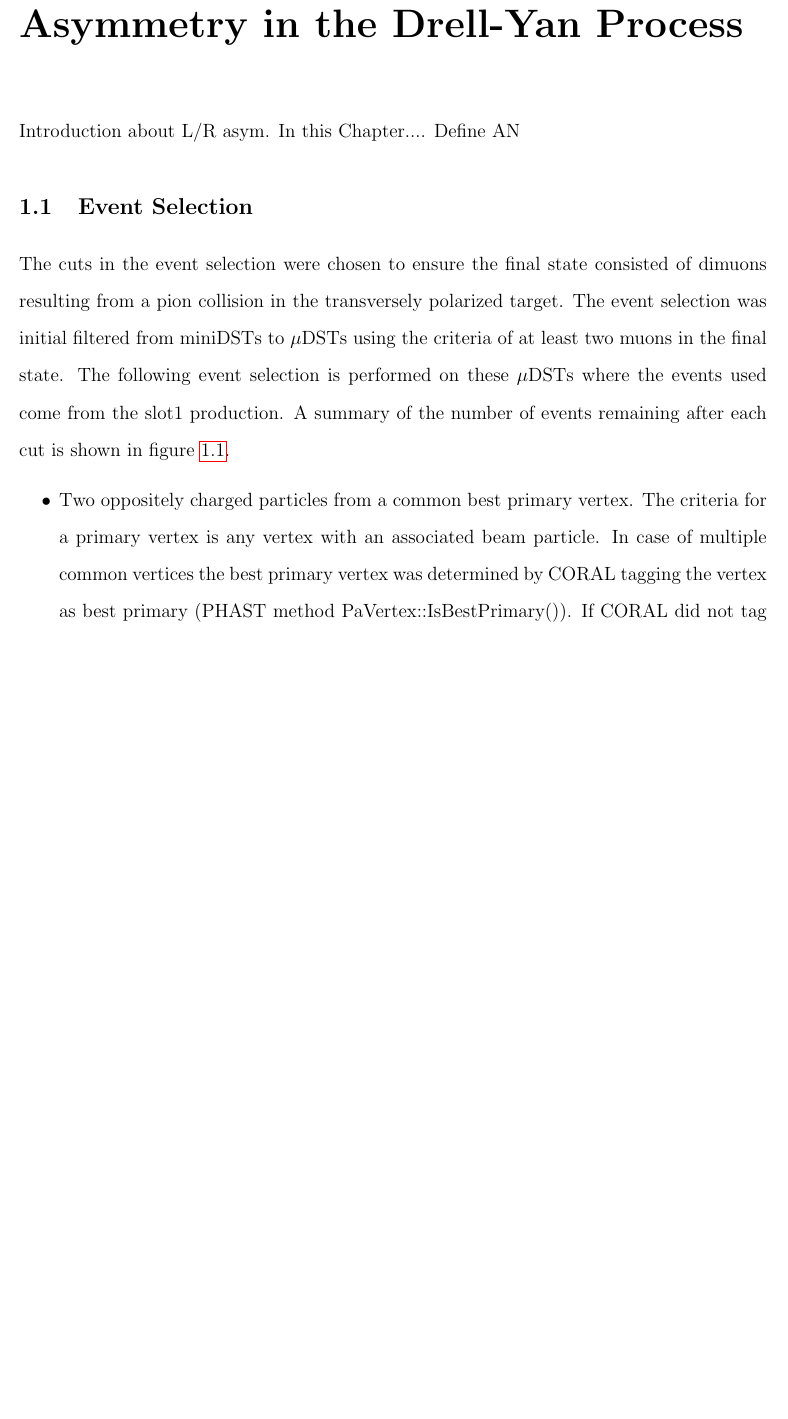
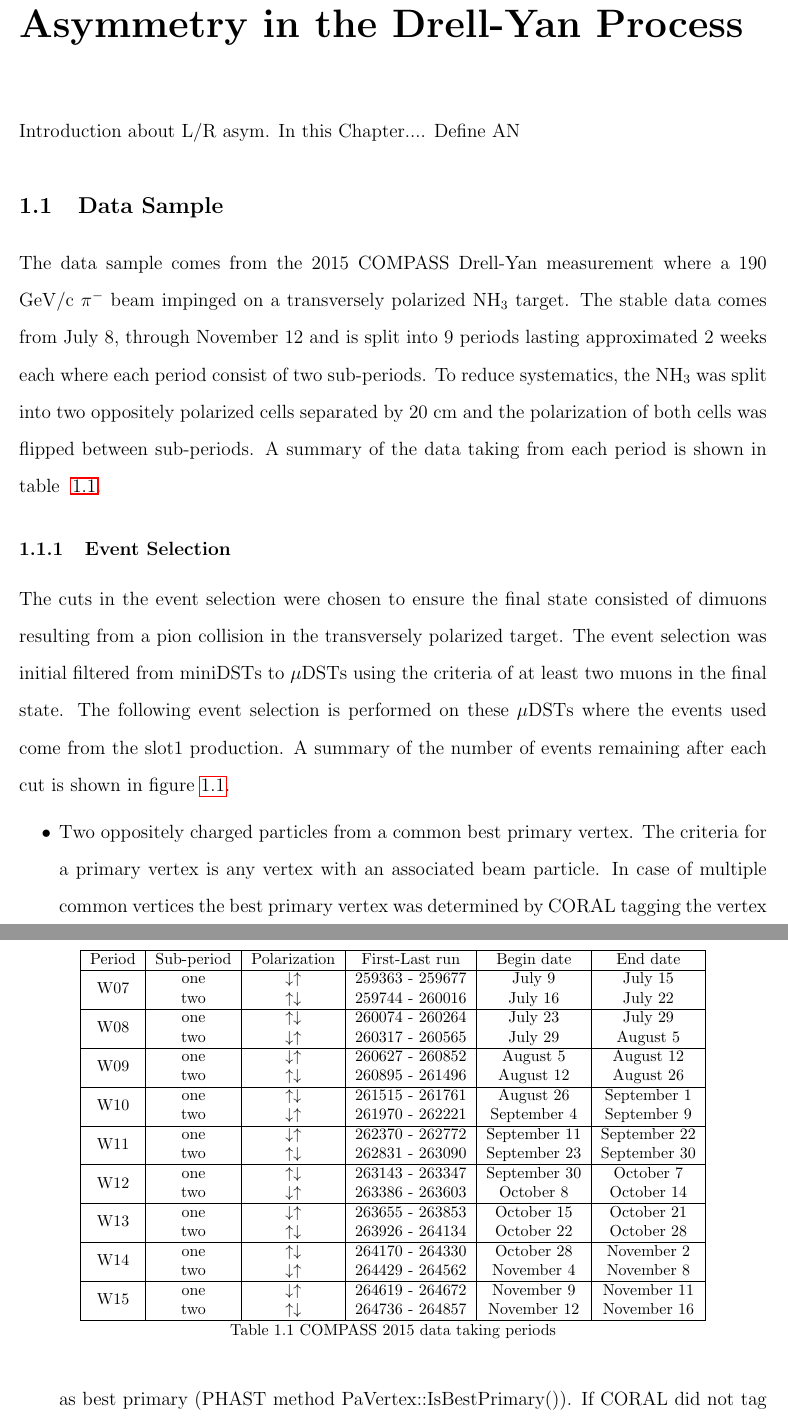
Before and after one commit to rsheitz2/Thesis, a LaTeX thesis (RHeitzThesis/thesis.tex, which reads RHeitzThesis/Chapters/OneCh/chapter1.tex, RHeitzThesis/Classes/uiucthesis2009.cls): part of page 5 of 13 before the commit and two parts of pages 5 and 6 of 13 after it, the two joined at a grey line, cut so that both start at the same text, the shorter picture padded with empty space. Compiled offline with pdfLaTeX.

Commit message:
New year

```diff
--- a/RHeitzThesis/Chapters/OneCh/chapter1.tex
+++ b/RHeitzThesis/Chapters/OneCh/chapter1.tex
@@ -6,7 +6,67 @@
 \else \graphicspath{{Chapters/OneCh/Figs/Vector/}{Chapters/OneCh/Figs/}} \fi
 
 Introduction about L/R asym.  In this Chapter....  Define AN
-\section{Event Selection}
+
+\section{Data Sample}
+The data sample comes from the 2015 COMPASS Drell-Yan measurement where a 190
+GeV/c $\pi^-$ beam impinged on a transversely polarized NH$_3$ target.  The
+stable data comes from July 8, through November 12 and is split into 9 periods
+lasting approximated 2 weeks each where each period consist of two sub-periods.
+To reduce systematics, the NH$_3$ was split into two oppositely polarized cells
+separated by 20 cm and the polarization of both cells was flipped between
+sub-periods.  A summary of the data taking from each period is shown in table
+~\ref{tab::datataking}.
+
+\begin{table}[h!]
+  \centering
+    \begin{tabular}{ |c|c|c|c|c|c| }
+      \hline
+      Period&  Sub-period&  Polarization&  First-Last run&  Begin date&  End date \\
+      \hline
+
+      \multirow{2}{2em}{W07}&  one&  $\downarrow \uparrow$&  259363 - 259677&  July 9&  July 15 \\
+      & two&  $\uparrow \downarrow$&  259744 - 260016&  July 16&  July 22 \\
+      \hline
+
+      \multirow{2}{2em}{W08}&  one&  $\uparrow \downarrow$&  260074 - 260264&  July 23&  July 29 \\
+      & two&  $\downarrow \uparrow$&  260317 - 260565&  July 29&  August 5 \\
+      \hline
+
+      \multirow{2}{2em}{W09}&  one&  $\downarrow \uparrow$&  260627 - 260852&  August 5&  August 12 \\
+      & two&  $\uparrow \downarrow$&  260895 - 261496&  August 12&  August 26 \\
+      \hline
+
+      \multirow{2}{2em}{W10}&  one&  $\uparrow \downarrow$&  261515 - 261761&  August 26&  September 1 \\
+      & two&  $\downarrow \uparrow$&  261970 - 262221&  September 4&  September 9 \\
+      \hline
+
+      \multirow{2}{2em}{W11}&  one&  $\downarrow \uparrow$&  262370 - 262772&  September 11&  September 22 \\
+      & two&  $\uparrow \downarrow$&  262831 - 263090&  September 23&  September 30 \\
+      \hline
+
+      \multirow{2}{2em}{W12}&  one&  $\uparrow \downarrow$&  263143 - 263347&  September 30&  October 7 \\
+      & two&  $\downarrow \uparrow$&  263386 - 263603&  October 8&  October 14 \\
+      \hline
+
+      \multirow{2}{2em}{W13}&  one&  $\downarrow \uparrow$&  263655 - 263853&  October 15&  October 21 \\
+      & two&  $\uparrow \downarrow$&  263926 - 264134&  October 22&  October 28 \\
+      \hline
+
+      \multirow{2}{2em}{W14}&  one&  $\uparrow \downarrow$&  264170 - 264330&  October 28&  November 2 \\
+      & two&  $\downarrow \uparrow$&  264429 - 264562&  November 4&  November 8 \\
+      \hline
+
+      \multirow{2}{2em}{W15}&  one&  $\downarrow \uparrow$&  264619 - 264672&  November 9&  November 11 \\
+      & two&  $\uparrow \downarrow$&  264736 - 264857&  November 12&  November 16 \\
+      \hline
+
+    \end{tabular}
+    \caption{COMPASS 2015 data taking periods}
+    \label{tab::datataking}
+  \end{table}
+
+
+\subsection{Event Selection}
 The cuts in the event selection were chosen to ensure the final state consisted
 of dimuons resulting from a pion collision in the transversely polarized target.
 The event selection was initial filtered from miniDSTs to $\mu$DSTs using the
--- a/RHeitzThesis/Classes/uiucthesis2009.cls
+++ b/RHeitzThesis/Classes/uiucthesis2009.cls
@@ -23,7 +23,7 @@
 \def\fileversion{v2.25a} \def\filedate{2009/10/10}
 %% Package and Class "uiucthesis2009" for use with LaTeX2e.
 \NeedsTeXFormat{LaTeX2e}
-\ProvidesClass{uiucthesis2009}
+\ProvidesClass{Classes/uiucthesis2009}
          [\filedate\ \fileversion\ UIUC Thesis (PJC)]
 \RequirePackage{setspace}
 \expandafter\ifx\csname @ifundefined\endcsname\relax
```
Also changed, not shown: Papers/JPsiAtCOMPASS.pdf (added), Papers/NovelDYPhenom_JCPeng.pdf (added), Papers/Ohlsen.NIM.109.1973.41.pdf (added), Papers/TSA_COMPASS_2015data.pdf (added), Papers/ToRead/CompassGluonSivers.pdf (added), Papers/ToRead/PhenixGluonAN.pdf (added), 2 other files.
